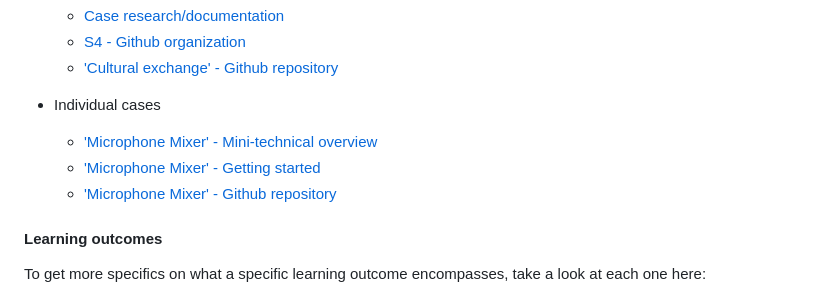
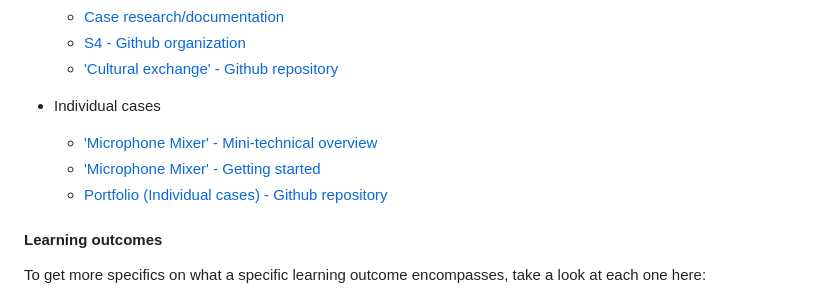
Before and after one commit to theartcher/S4-SM-Individual, a Markdown page: README.md, the part around the change. GitHub-like rendering.

```diff
--- a/README.md
+++ b/README.md
@@ -38,7 +38,7 @@ Take your time to look through this document, **or [skip to the changes since la
 - Individual cases
   - ['Microphone Mixer' - Mini-technical overview](./documentation/microphone-mixer-technical-design.md)
   - ['Microphone Mixer' - Getting started](./microphone-mixer/README.MD)
-  - ['Microphone Mixer' - Github repository](https://github.com/theartcher/S4-SM-Individual)
+  - [Portfolio (Individual cases) - Github repository](https://github.com/theartcher/S4-SM-Individual)
 
 #### Learning outcomes
 
```
